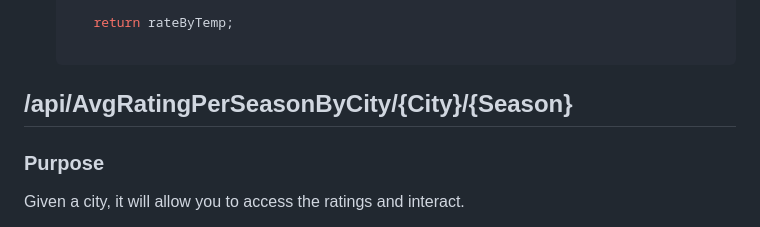
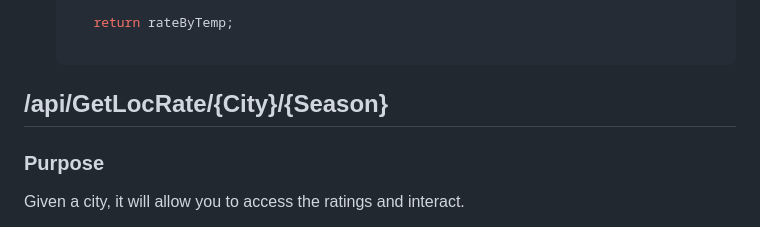
Before and after one commit to karsonbastug/RateMyAsthma, a Markdown page: AsthmaAPI/README.md, the part around the change. GitHub-like rendering.

```diff
--- a/AsthmaAPI/README.md
+++ b/AsthmaAPI/README.md
@@ -140,7 +140,7 @@ Returns a list of basic weather data from the database for the given city:
 
      return rateByTemp;
 
-## /api/AvgRatingPerSeasonByCity/{City}/{Season}
+## /api/GetLocRate/{City}/{Season}
 
 ### Purpose
 Given a city, it will allow you to access the ratings and interact.
```
